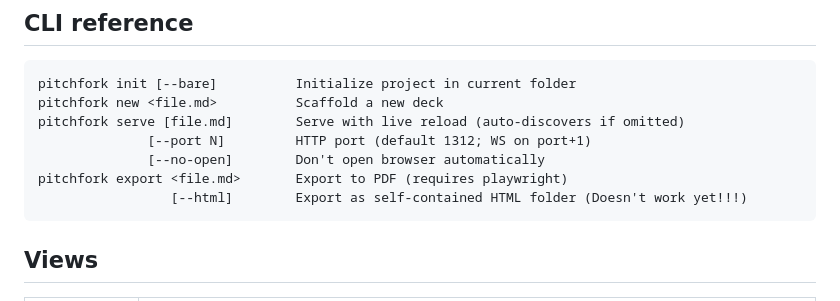
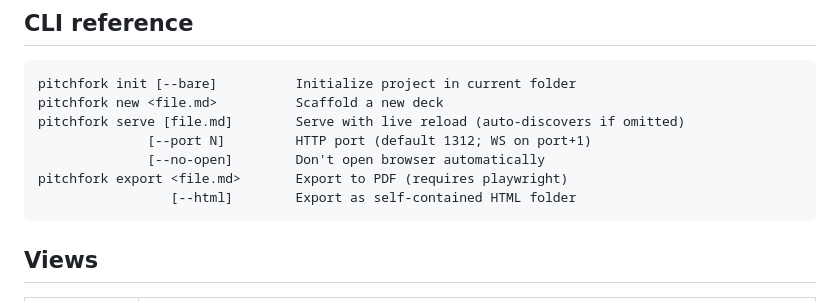
Before and after one commit to DollgirlMonster/pitchfork, a Markdown page: README.md, the part around the change. GitHub-like rendering.

````diff
--- a/README.md
+++ b/README.md
@@ -80,7 +80,7 @@ pitchfork serve [file.md]        Serve with live reload (auto-discovers if omitt
               [--port N]         HTTP port (default 1312; WS on port+1)
               [--no-open]        Don't open browser automatically
 pitchfork export <file.md>       Export to PDF (requires playwright)
-                 [--html]        Export as self-contained HTML folder (Doesn't work yet!!!)
+                 [--html]        Export as self-contained HTML folder
 ```
 
 ## Views
````
